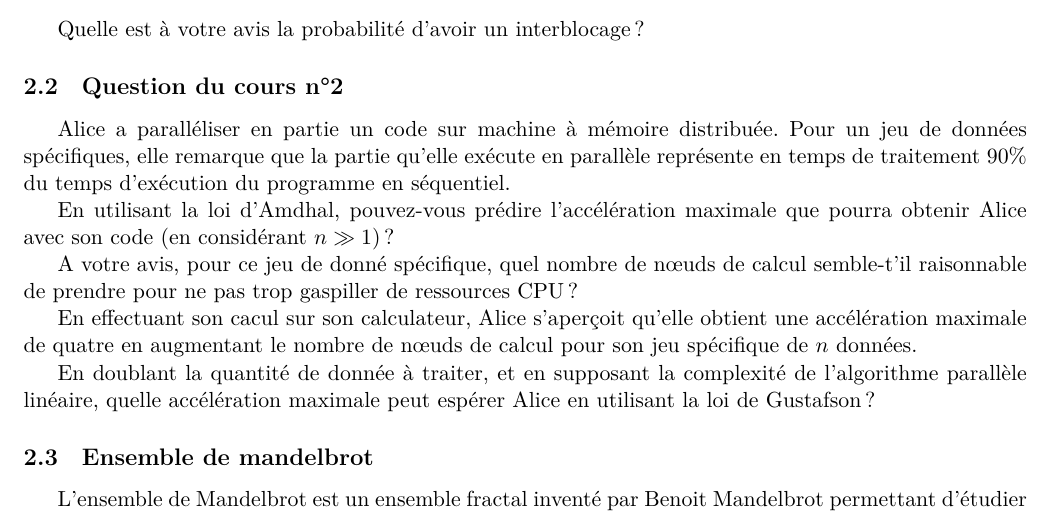
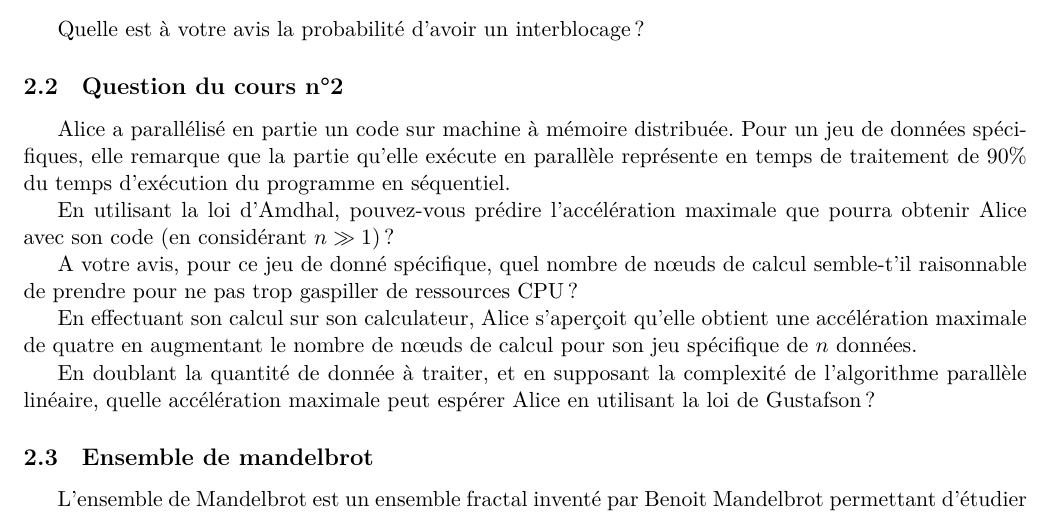
Before and after one commit to TGuerillon/IN203_GUERILLON, a LaTeX document (TravauxDirige_n.2/Sujet.tex): part of page 7 of 8, cut so that both start at the same text. Compiled offline with XeLaTeX.

Commit message:
Coquilles

```diff
--- a/TravauxDirige_n.2/Sujet.tex
+++ b/TravauxDirige_n.2/Sujet.tex
@@ -481,8 +481,8 @@ Quelle est à votre avis la probabilité d'avoir un interblocage ?
 
 \subsection{Question du cours n°2}
 
-Alice a paralléliser en partie un code sur machine à mémoire distribuée. Pour un jeu de données spécifiques,
-elle remarque que la partie qu'elle exécute en parallèle représente en temps de traitement 90\% du
+Alice a parallélisé en partie un code sur machine à mémoire distribuée. Pour un jeu de données spécifiques,
+elle remarque que la partie qu'elle exécute en parallèle représente en temps de traitement de 90\% du
 temps d'exécution du programme en séquentiel.
 
 En utilisant la loi d'Amdhal, pouvez-vous prédire l'accélération maximale que pourra obtenir Alice
@@ -491,7 +491,7 @@ avec son code (en considérant $n\gg 1$) ?
 A votre avis, pour ce jeu de donné spécifique, quel nombre de n{\oe}uds de calcul semble-t'il
 raisonnable de prendre pour ne pas trop gaspiller de ressources CPU ?
 
-En effectuant son cacul sur son calculateur, Alice s'aperçoit qu'elle obtient une accélération
+En effectuant son calcul sur son calculateur, Alice s'aperçoit qu'elle obtient une accélération
 maximale de quatre en augmentant le nombre de n{\oe}uds de calcul pour son jeu spécifique de $n$ données.
 
 En doublant la quantité de donnée à traiter, et en supposant la complexité de l'algorithme parallèle
```
Also changed, not shown: TravauxDirige_n.2/Sujet.pdf.
